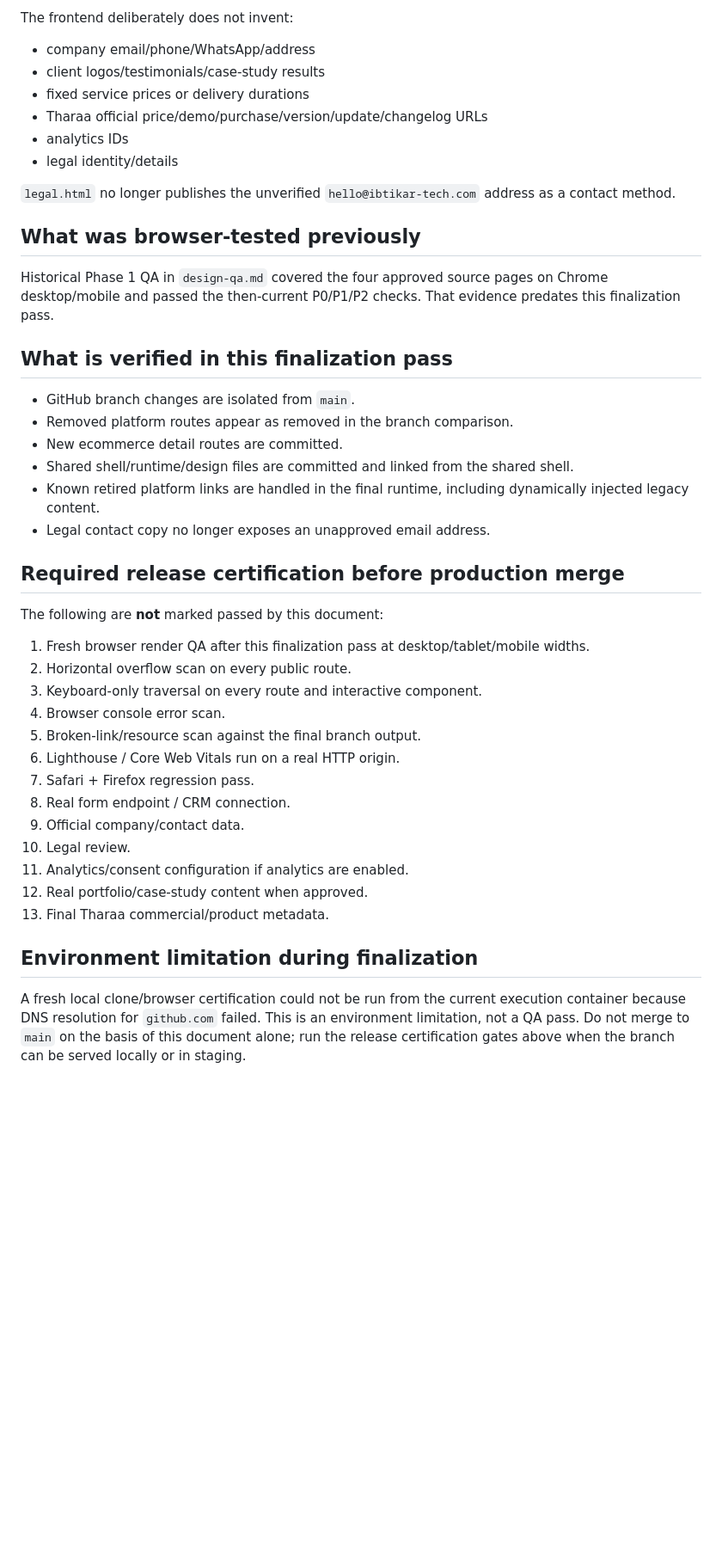
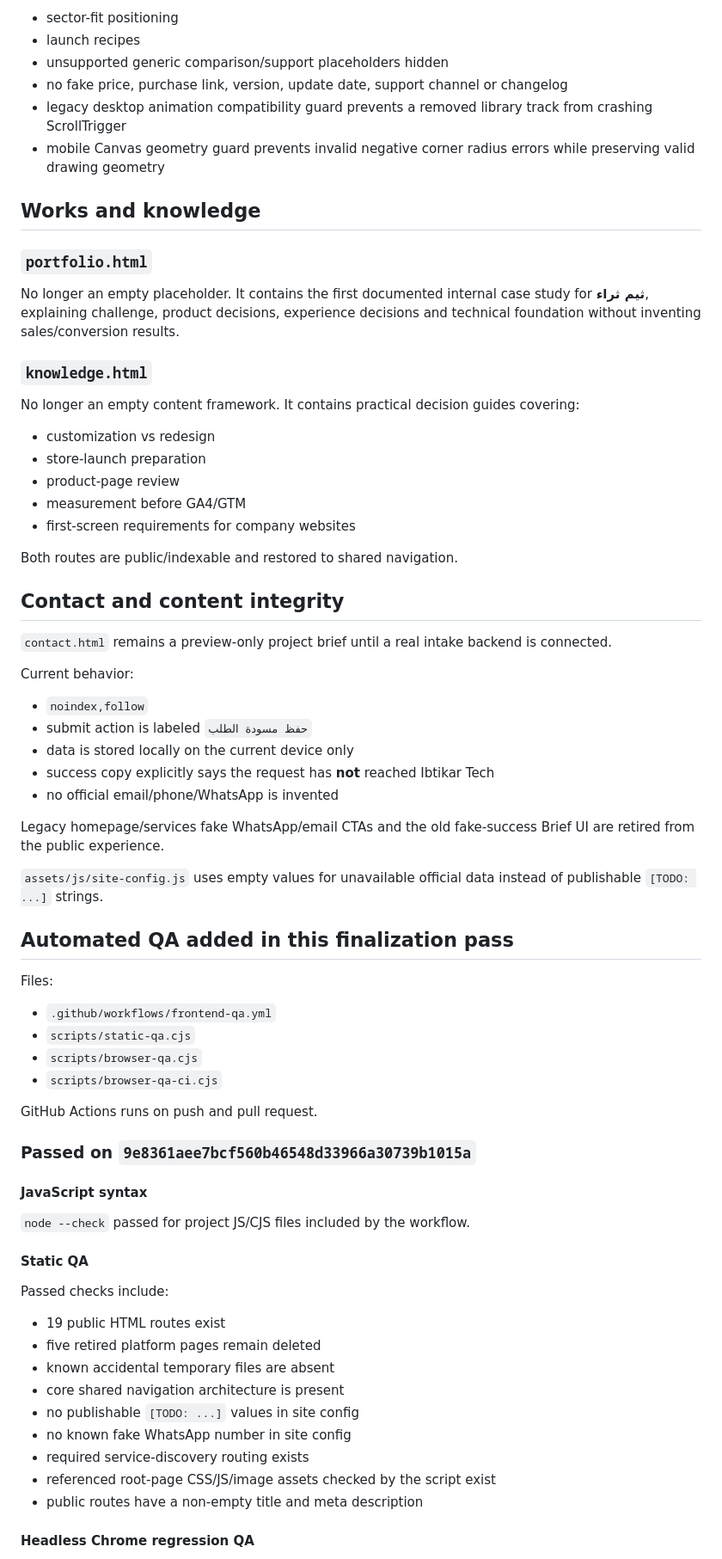
Before and after one commit to ahmedalqurashi2030/ibtikartech, a Markdown page: docs/frontend-finalization-2026-08-11.md, the part around one of its changes. Shown at 86% size. Rendered like a GitHub page; blank space fills up the shorter version.

Commit message:
docs: record current frontend QA and release gates

```diff
--- a/docs/frontend-finalization-2026-08-11.md
+++ b/docs/frontend-finalization-2026-08-11.md
@@ -150,46 +143,75 @@ The platform section no longer claims that every platform has a dedicated page i
 
-The frontend deliberately does not invent:
+- sector-fit positioning
+- launch recipes
+- unsupported generic comparison/support placeholders hidden
+- no fake price, purchase link, version, update date, support channel or changelog
+- legacy desktop animation compatibility guard prevents a removed library track from crashing ScrollTrigger
+- mobile Canvas geometry guard prevents invalid negative corner radius errors while preserving valid drawing geometry
 
-- company email/phone/WhatsApp/address
-- client logos/testimonials/case-study results
-- fixed service prices or delivery durations
-- Tharaa official price/demo/purchase/version/update/changelog URLs
-- analytics IDs
-- legal identity/details
+## Works and knowledge
 
-`legal.html` no longer publishes the unverified `hello@ibtikar-tech.com` address as a contact method.
+### `portfolio.html`
 
-## What was browser-tested previously
+No longer an empty placeholder. It contains the first documented internal case study for **ثيم ثراء**, explaining challenge, product decisions, experience decisions and technical foundation without inventing sales/conversion results.
 
-Historical Phase 1 QA in `design-qa.md` covered the four approved source pages on Chrome desktop/mobile and passed the then-current P0/P1/P2 checks. That evidence predates this finalization pass.
+### `knowledge.html`
 
-## What is verified in this finalization pass
+No longer an empty content framework. It contains practical decision guides covering:
 
-- GitHub branch changes are isolated from `main`.
-- Removed platform routes appear as removed in the branch comparison.
-- New ecommerce detail routes are committed.
-- Shared shell/runtime/design files are committed and linked from the shared shell.
-- Known retired platform links are handled in the final runtime, including dynamically injected legacy content.
-- Legal contact copy no longer exposes an unapproved email address.
+- customization vs redesign
+- store-launch preparation
+- product-page review
+- measurement before GA4/GTM
+- first-screen requirements for company websites
 
-## Required release certification before production merge
+Both routes are public/indexable and restored to shared navigation.
 
-The following are **not** marked passed by this document:
+## Contact and content integrity
 
-1. Fresh browser render QA after this finalization pass at desktop/tablet/mobile widths.
-2. Horizontal overflow scan on every public route.
-3. Keyboard-only traversal on every route and interactive component.
-4. Browser console error scan.
-5. Broken-link/resource scan against the final branch output.
-6. Lighthouse / Core Web Vitals run on a real HTTP origin.
-7. Safari + Firefox regression pass.
-8. Real form endpoint / CRM connection.
-9. Official company/contact data.
-10. Legal review.
-11. Analytics/consent configuration if analytics are enabled.
-12. Real portfolio/case-study content when approved.
-13. Final Tharaa commercial/product metadata.
+`contact.html` remains a preview-only project brief until a real intake backend is connected.
 
-## Environment limitation during finalization
+Current behavior:
 
-A fresh local clone/browser certification could not be run from the current execution container because DNS resolution for `github.com` failed. This is an environment limitation, not a QA pass. Do not merge to `main` on the basis of this document alone; run the release certification gates above when the branch can be served locally or in staging.
+- `noindex,follow`
+- submit action is labeled `حفظ مسودة الطلب`
+- data is stored locally on the current device only
+- success copy explicitly says the request has **not** reached Ibtikar Tech
+- no official email/phone/WhatsApp is invented
+
+Legacy homepage/services fake WhatsApp/email CTAs and the old fake-success Brief UI are retired from the public experience.
+
+`assets/js/site-config.js` uses empty values for unavailable official data instead of publishable `[TODO: ...]` strings.
+
+## Automated QA added in this finalization pass
+
+Files:
+
+- `.github/workflows/frontend-qa.yml`
+- `scripts/static-qa.cjs`
+- `scripts/browser-qa.cjs`
+- `scripts/browser-qa-ci.cjs`
+
+GitHub Actions runs on push and pull request.
+
+### Passed on `9e8361aee7bcf560b46548d33966a30739b1015a`
+
+#### JavaScript syntax
+
+`node --check` passed for project JS/CJS files included by the workflow.
+
+#### Static QA
+
+Passed checks include:
+
+- 19 public HTML routes exist
+- five retired platform pages remain deleted
+- known accidental temporary files are absent
+- core shared navigation architecture is present
+- no publishable `[TODO: ...]` values in site config
+- no known fake WhatsApp number in site config
+- required service-discovery routing exists
+- referenced root-page CSS/JS/image assets checked by the script exist
+- public routes have a non-empty title and meta description
+
+#### Headless Chrome regression QA
+
```
Also changed, not shown: other parts of docs/frontend-finalization-2026-08-11.md (+135 -78 lines).
